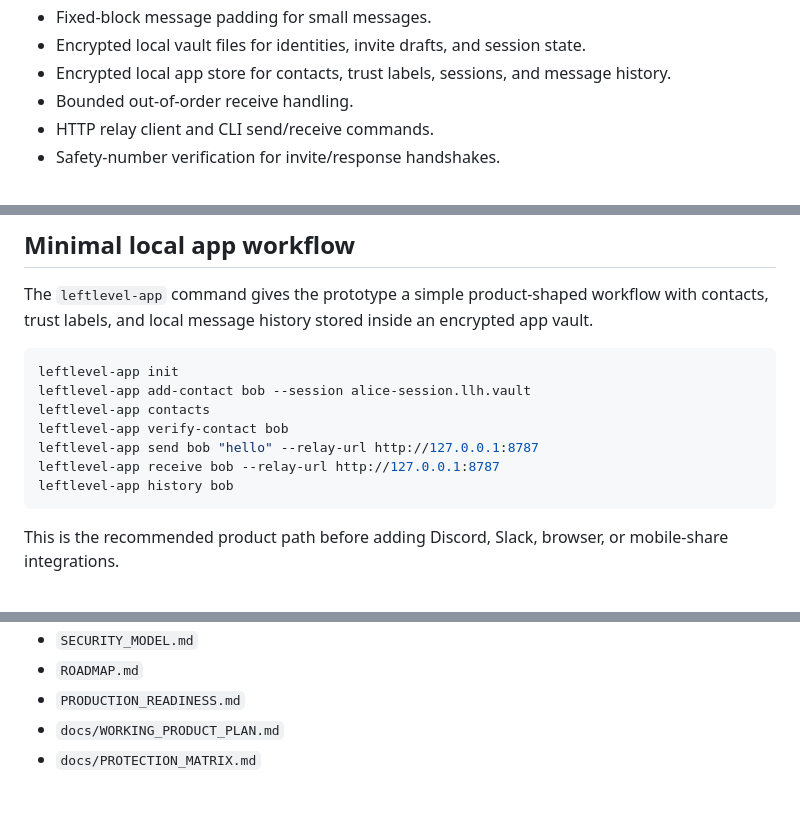
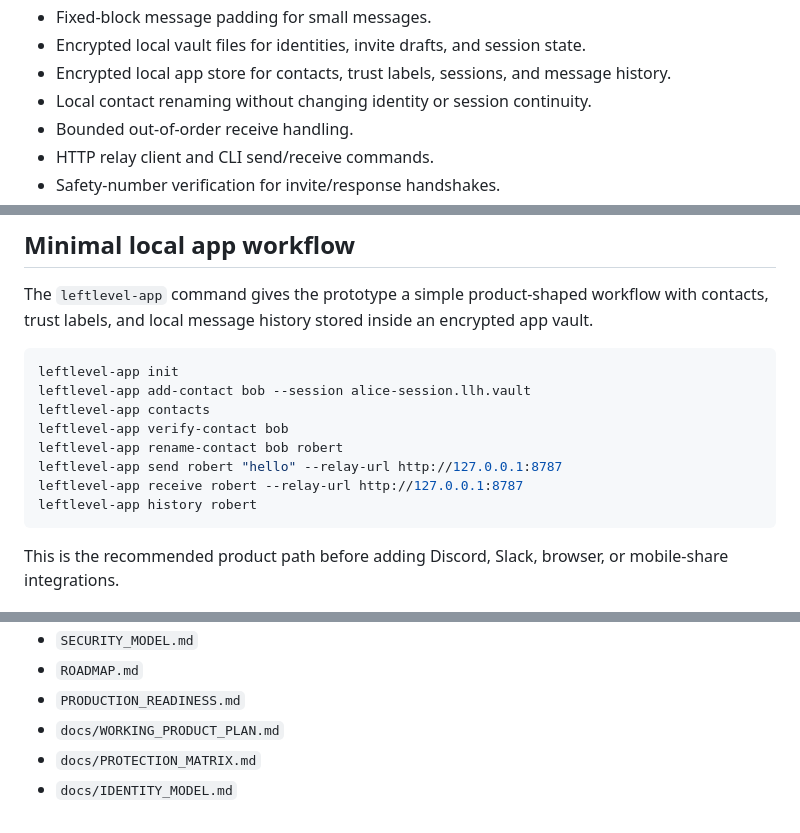
Before and after one commit to LeftLevelOrg/leftlevel-helix, a Markdown page: README.md, 3 parts joined by grey strips. GitHub-like rendering.

Commit message:
Document rename-contact in app workflow

````diff
--- a/README.md
+++ b/README.md
@@ -34,6 +34,7 @@ v0.5 focuses on:
 - Fixed-block message padding for small messages.
 - Encrypted local vault files for identities, invite drafts, and session state.
 - Encrypted local app store for contacts, trust labels, sessions, and message history.
+- Local contact renaming without changing identity or session continuity.
 - Bounded out-of-order receive handling.
 - HTTP relay client and CLI send/receive commands.
 - Safety-number verification for invite/response handshakes.
@@ -68,9 +69,10 @@ leftlevel-app init
 leftlevel-app add-contact bob --session alice-session.llh.vault
 leftlevel-app contacts
 leftlevel-app verify-contact bob
-leftlevel-app send bob "hello" --relay-url http://127.0.0.1:8787
-leftlevel-app receive bob --relay-url http://127.0.0.1:8787
-leftlevel-app history bob
+leftlevel-app rename-contact bob robert
+leftlevel-app send robert "hello" --relay-url http://127.0.0.1:8787
+leftlevel-app receive robert --relay-url http://127.0.0.1:8787
+leftlevel-app history robert
 ```
 
 This is the recommended product path before adding Discord, Slack, browser, or mobile-share integrations.
@@ -147,3 +149,4 @@ See:
 - `PRODUCTION_READINESS.md`
 - `docs/WORKING_PRODUCT_PLAN.md`
 - `docs/PROTECTION_MATRIX.md`
+- `docs/IDENTITY_MODEL.md`
````
